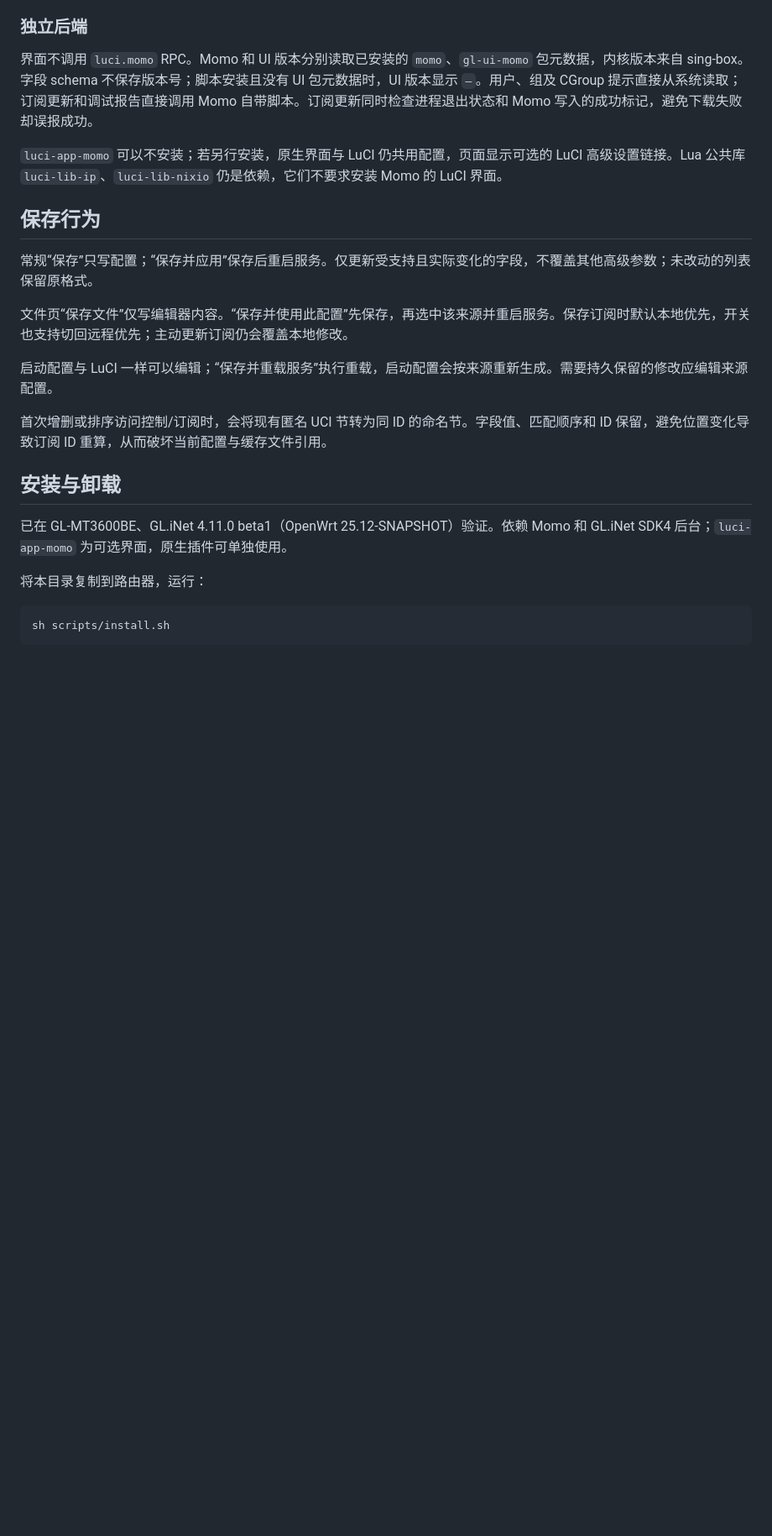
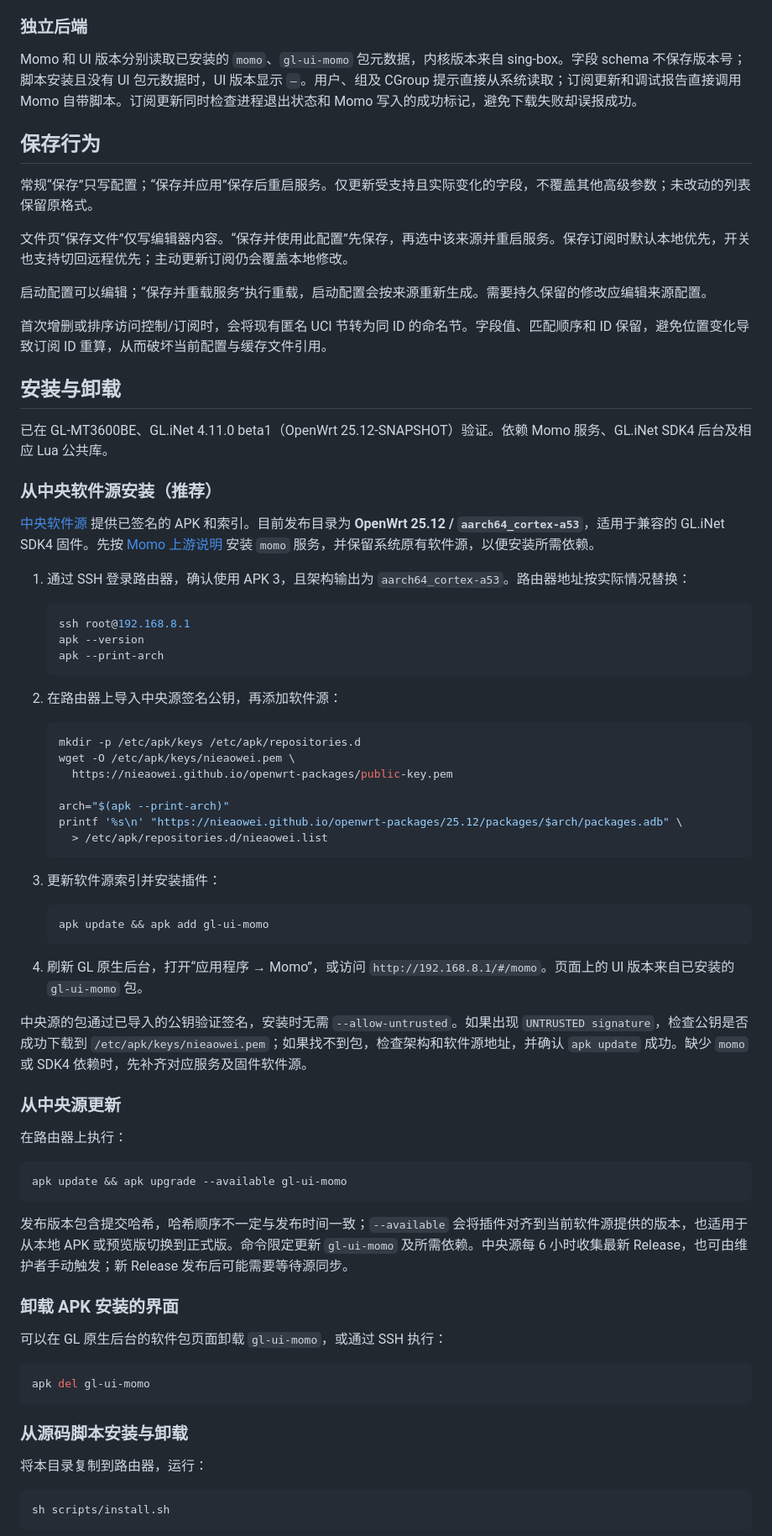
Before and after one commit to nieaowei/gl-ui-momo, a Markdown page: README.md, the part around one of its changes. Shown at 84% size. Rendered like a GitHub page; blank space fills up the shorter version.

````diff
--- a/README.md
+++ b/README.md
@@ -50,9 +43,7 @@ API 地址和密钥从运行配置读取，IPv4/IPv6 通配监听地址映射到
 
 ### 独立后端
 
-界面不调用 `luci.momo` RPC。Momo 和 UI 版本分别读取已安装的 `momo`、`gl-ui-momo` 包元数据，内核版本来自 sing-box。字段 schema 不保存版本号；脚本安装且没有 UI 包元数据时，UI 版本显示 `—`。用户、组及 CGroup 提示直接从系统读取；订阅更新和调试报告直接调用 Momo 自带脚本。订阅更新同时检查进程退出状态和 Momo 写入的成功标记，避免下载失败却误报成功。
-
-`luci-app-momo` 可以不安装；若另行安装，原生界面与 LuCI 仍共用配置，页面显示可选的 LuCI 高级设置链接。Lua 公共库 `luci-lib-ip`、`luci-lib-nixio` 仍是依赖，它们不要求安装 Momo 的 LuCI 界面。
+Momo 和 UI 版本分别读取已安装的 `momo`、`gl-ui-momo` 包元数据，内核版本来自 sing-box。字段 schema 不保存版本号；脚本安装且没有 UI 包元数据时，UI 版本显示 `—`。用户、组及 CGroup 提示直接从系统读取；订阅更新和调试报告直接调用 Momo 自带脚本。订阅更新同时检查进程退出状态和 Momo 写入的成功标记，避免下载失败却误报成功。
 
 ## 保存行为
 
@@ -60,13 +51,67 @@ API 地址和密钥从运行配置读取，IPv4/IPv6 通配监听地址映射到
 
 文件页“保存文件”仅写编辑器内容。“保存并使用此配置”先保存，再选中该来源并重启服务。保存订阅时默认本地优先，开关也支持切回远程优先；主动更新订阅仍会覆盖本地修改。
 
-启动配置与 LuCI 一样可以编辑；“保存并重载服务”执行重载，启动配置会按来源重新生成。需要持久保留的修改应编辑来源配置。
+启动配置可以编辑；“保存并重载服务”执行重载，启动配置会按来源重新生成。需要持久保留的修改应编辑来源配置。
 
 首次增删或排序访问控制/订阅时，会将现有匿名 UCI 节转为同 ID 的命名节。字段值、匹配顺序和 ID 保留，避免位置变化导致订阅 ID 重算，从而破坏当前配置与缓存文件引用。
 
 ## 安装与卸载
 
-已在 GL-MT3600BE、GL.iNet 4.11.0 beta1（OpenWrt 25.12-SNAPSHOT）验证。依赖 Momo 和 GL.iNet SDK4 后台；`luci-app-momo` 为可选界面，原生插件可单独使用。
+已在 GL-MT3600BE、GL.iNet 4.11.0 beta1（OpenWrt 25.12-SNAPSHOT）验证。依赖 Momo 服务、GL.iNet SDK4 后台及相应 Lua 公共库。
+
+### 从中央软件源安装（推荐）
+
+[中央软件源](https://github.com/nieaowei/openwrt-packages) 提供已签名的 APK 和索引。目前发布目录为 **OpenWrt 25.12 / `aarch64_cortex-a53`**，适用于兼容的 GL.iNet SDK4 固件。先按 [Momo 上游说明](https://github.com/nikkinikki-org/OpenWrt-momo) 安装 `momo` 服务，并保留系统原有软件源，以便安装所需依赖。
+
+1. 通过 SSH 登录路由器，确认使用 APK 3，且架构输出为 `aarch64_cortex-a53`。路由器地址按实际情况替换：
+
+   ```sh
+   ssh root@192.168.8.1
+   apk --version
+   apk --print-arch
+   ```
+
+2. 在路由器上导入中央源签名公钥，再添加软件源：
+
+   ```sh
+   mkdir -p /etc/apk/keys /etc/apk/repositories.d
+   wget -O /etc/apk/keys/nieaowei.pem \
+     https://nieaowei.github.io/openwrt-packages/public-key.pem
+
+   arch="$(apk --print-arch)"
+   printf '%s\n' "https://nieaowei.github.io/openwrt-packages/25.12/packages/$arch/packages.adb" \
+     > /etc/apk/repositories.d/nieaowei.list
+   ```
+
+3. 更新软件源索引并安装插件：
+
+   ```sh
+   apk update && apk add gl-ui-momo
+   ```
+
+4. 刷新 GL 原生后台，打开“应用程序 → Momo”，或访问 `http://192.168.8.1/#/momo`。页面上的 UI 版本来自已安装的 `gl-ui-momo` 包。
+
+中央源的包通过已导入的公钥验证签名，安装时无需 `--allow-untrusted`。如果出现 `UNTRUSTED signature`，检查公钥是否成功下载到 `/etc/apk/keys/nieaowei.pem`；如果找不到包，检查架构和软件源地址，并确认 `apk update` 成功。缺少 `momo` 或 SDK4 依赖时，先补齐对应服务及固件软件源。
+
+### 从中央源更新
+
+在路由器上执行：
+
+```sh
+apk update && apk upgrade --available gl-ui-momo
+```
+
+发布版本包含提交哈希，哈希顺序不一定与发布时间一致；`--available` 会将插件对齐到当前软件源提供的版本，也适用于从本地 APK 或预览版切换到正式版。命令限定更新 `gl-ui-momo` 及所需依赖。中央源每 6 小时收集最新 Release，也可由维护者手动触发；新 Release 发布后可能需要等待源同步。
+
+### 卸载 APK 安装的界面
+
+可以在 GL 原生后台的软件包页面卸载 `gl-ui-momo`，或通过 SSH 执行：
+
+```sh
+apk del gl-ui-momo
+```
+
+### 从源码脚本安装与卸载
 
 将本目录复制到路由器，运行：
 
````
Also changed, not shown: other parts of README.md (+10 -21 lines), docs/images/momo-ui.png (added), 9 other files.
